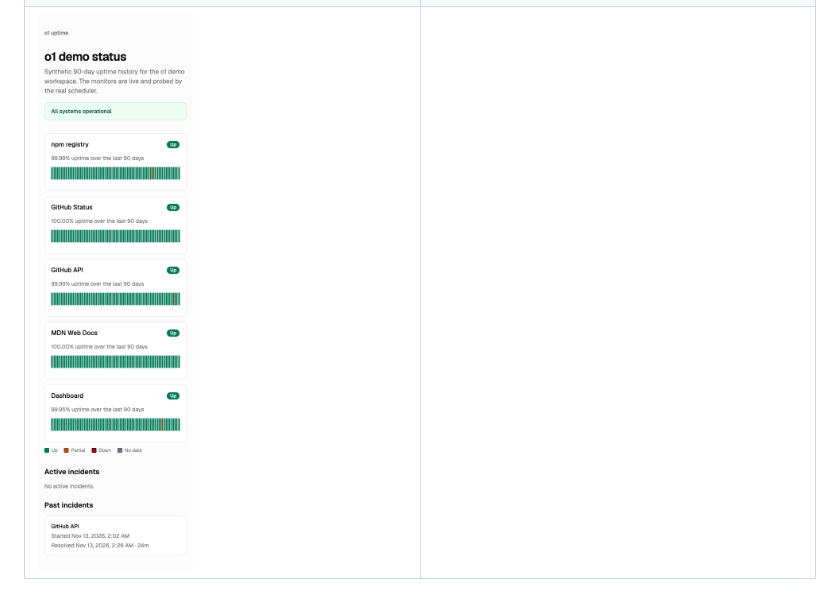
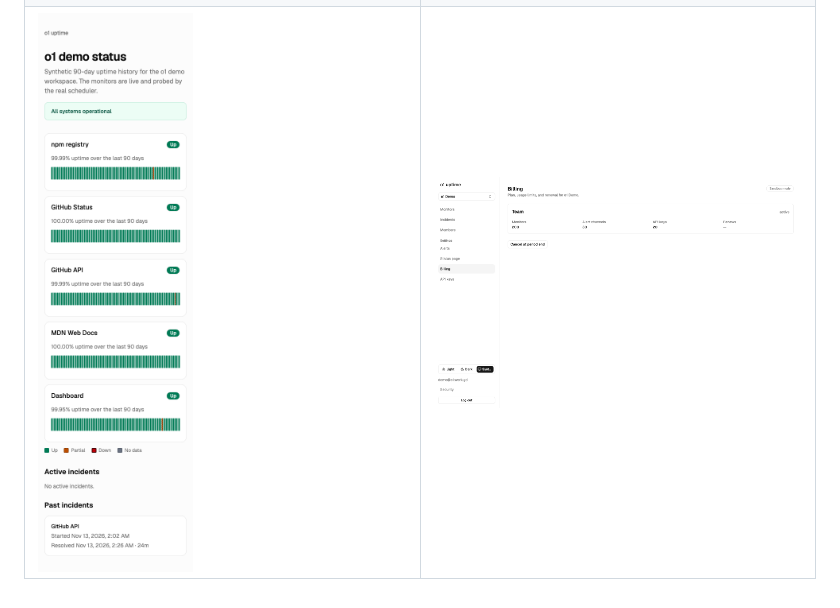
Before and after one commit to ndntan911/o1, a Markdown page: PORTFOLIO.md, the part around the change. GitHub-like rendering; pictures changed too: docs/portfolio/screenshots/billing.png (added).

```diff
--- a/PORTFOLIO.md
+++ b/PORTFOLIO.md
@@ -196,4 +196,4 @@ first bottleneck (the database connection pool). See
 |---|---|
 | ![Sign in](docs/portfolio/screenshots/login.png) | ![Monitor detail](docs/portfolio/screenshots/monitor-detail.png) |
 | ![Incident detail](docs/portfolio/screenshots/incident-detail.png) | ![Status page, dark](docs/portfolio/screenshots/status-dark.png) |
-| ![Status page, mobile](docs/portfolio/screenshots/status-mobile.png) | |
+| ![Status page, mobile](docs/portfolio/screenshots/status-mobile.png) | ![Billing](docs/portfolio/screenshots/billing.png) |
```
Also changed, not shown: 8 other files.
